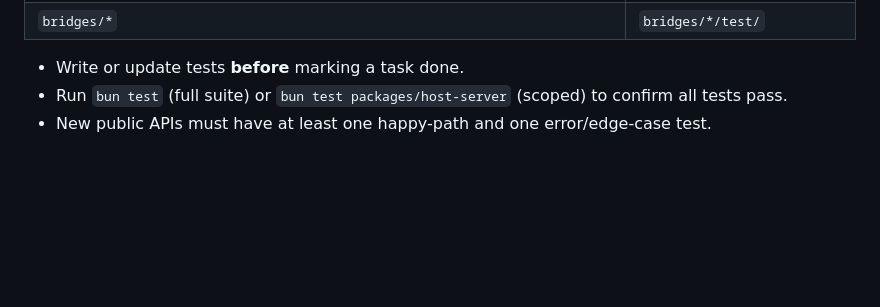
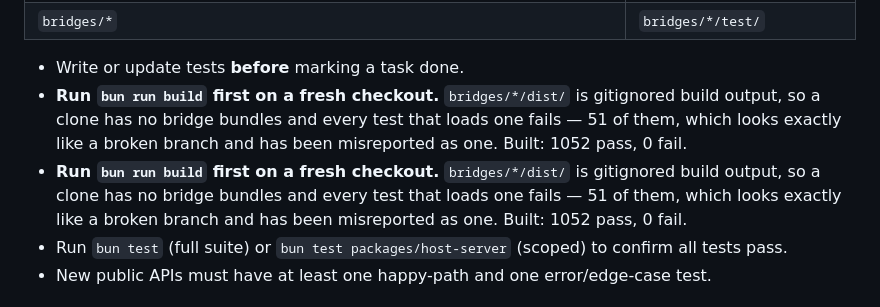
Before and after one commit to porksphere/comical, a Markdown page: CLAUDE.md, the part around the change. Drawn GitHub-style; blank space fills up the shorter version.

Commit message:
Say to build before testing, so the suite stops lying
bridges/*/dist/ is gitignored build output, so a fresh clone has no bridge
bundles and every test that loads one fails. 51 of them, which reads as a broken
branch — and got reported as one, twice, by me. Built it is 1052/0.

Co-Authored-By: Claude Fable 5 <noreply@anthropic.com>
Claude-Session: https://claude.ai/code/session_01S7voBbmrvZiFsfVMQqxCr9

```diff
--- a/CLAUDE.md
+++ b/CLAUDE.md
@@ -38,6 +38,12 @@ full rationale.
 | `bridges/*` | `bridges/*/test/` |
 
 - Write or update tests **before** marking a task done.
+- **Run `bun run build` first on a fresh checkout.** `bridges/*/dist/` is gitignored build output, so
+  a clone has no bridge bundles and every test that loads one fails — 51 of them, which looks
+  exactly like a broken branch and has been misreported as one. Built: 1052 pass, 0 fail.
+- **Run `bun run build` first on a fresh checkout.** `bridges/*/dist/` is gitignored build output, so
+  a clone has no bridge bundles and every test that loads one fails — 51 of them, which looks
+  exactly like a broken branch and has been misreported as one. Built: 1052 pass, 0 fail.
 - Run `bun test` (full suite) or `bun test packages/host-server` (scoped) to confirm all tests pass.
 - New public APIs must have at least one happy-path and one error/edge-case test.
 
```
